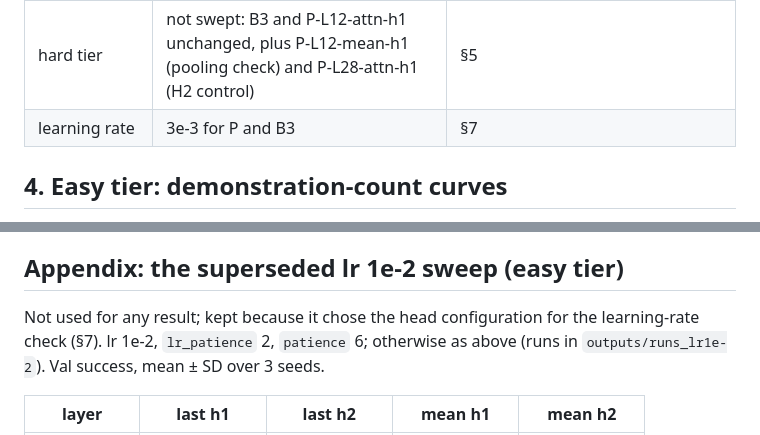
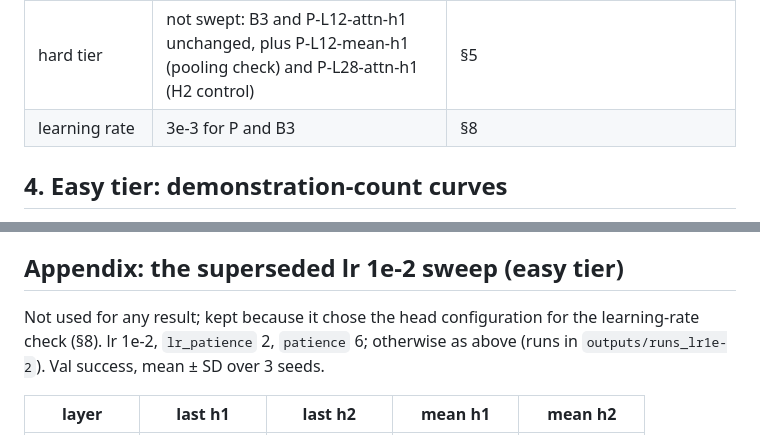
Before and after one commit to Noomp/neurons_of_the_deep, a Markdown page: report/val_results.md, 2 parts joined by grey strips. GitHub-like rendering.

```diff
--- a/report/val_results.md
+++ b/report/val_results.md
@@ -96,7 +96,7 @@ Read-off, best of h1/h2 per cell:
 | layers for attention pooling | 12, 16, 20, plus 28 as an H2 control | tied best with fixed pooling (§2: best per layer 0.692, 0.695, 0.692) |
 | best P, both tiers | **P-L12-attn-h1** | highest easy val success (0.873); within noise of P-L20-attn-h1/h2, and the cheapest of them (12 layers, 1 hidden layer) |
 | hard tier | not swept: B3 and P-L12-attn-h1 unchanged, plus P-L12-mean-h1 (pooling check) and P-L28-attn-h1 (H2 control) | §5 |
-| learning rate | 3e-3 for P and B3 | §7 |
+| learning rate | 3e-3 for P and B3 | §8 |
 
 ## 4. Easy tier: demonstration-count curves
 
@@ -162,7 +207,7 @@ At 1e-2 two of B3's three seeds stopped before learning `pickup`; P converged, t
 
 ## Appendix: the superseded lr 1e-2 sweep (easy tier)
 
-Not used for any result; kept because it chose the head configuration for the learning-rate check (§7). lr 1e-2,
+Not used for any result; kept because it chose the head configuration for the learning-rate check (§8). lr 1e-2,
 `lr_patience` 2, `patience` 6; otherwise as above (runs in `outputs/runs_lr1e-2`). Val success, mean ± SD over
 3 seeds.
 
```
Also changed, not shown: other parts of report/val_results.md (+46 -1 lines).
